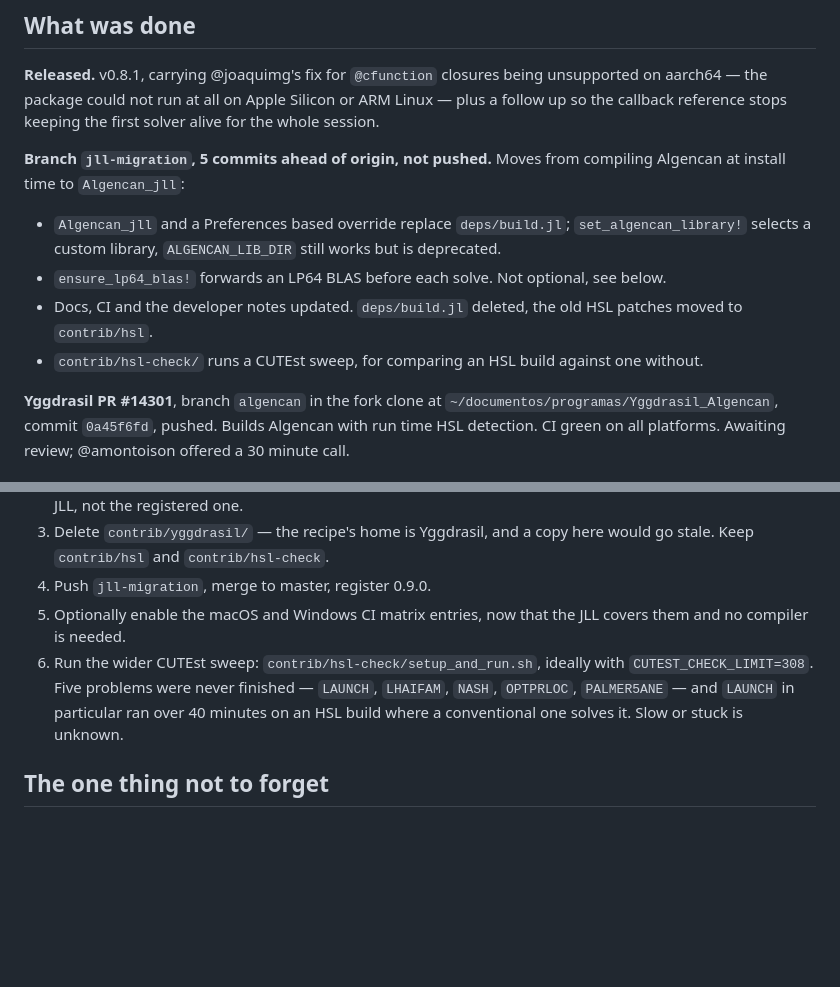
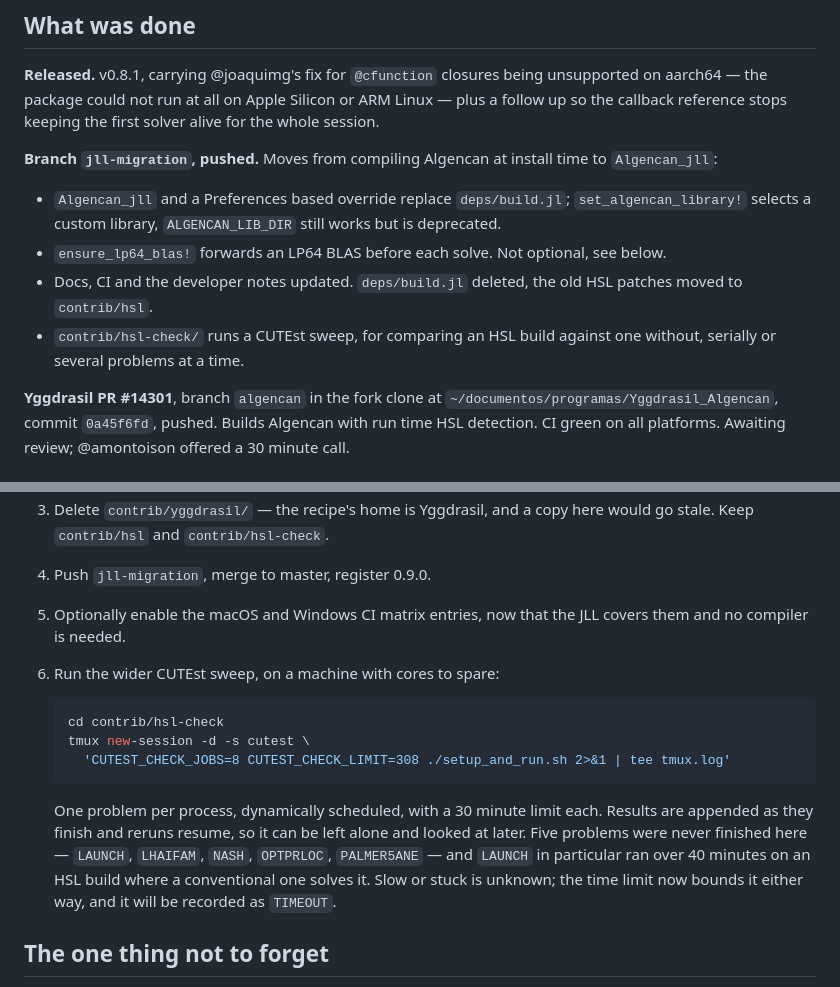
Before and after one commit to pjssilva/NLPModelsAlgencan.jl, a Markdown page: contrib/HANDOFF.md, 2 parts joined by grey strips. Rendered like a GitHub page; blank space fills up the shorter version.

Commit message:
Bring the handoff notes up to date
The branch is pushed, and the sweep can now run several problems at a time.

Co-Authored-By: Claude Opus 5 <noreply@anthropic.com>

````diff
--- a/contrib/HANDOFF.md
+++ b/contrib/HANDOFF.md
@@ -12,8 +12,8 @@ unsupported on aarch64 — the package could not run at all on Apple Silicon or
 ARM Linux — plus a follow up so the callback reference stops keeping the first
 solver alive for the whole session.
 
-**Branch `jll-migration`, 5 commits ahead of origin, not pushed.** Moves from
-compiling Algencan at install time to `Algencan_jll`:
+**Branch `jll-migration`, pushed.** Moves from compiling Algencan at install
+time to `Algencan_jll`:
 
 - `Algencan_jll` and a Preferences based override replace `deps/build.jl`;
   `set_algencan_library!` selects a custom library, `ALGENCAN_LIB_DIR` still
@@ -23,7 +23,7 @@ compiling Algencan at install time to `Algencan_jll`:
 - Docs, CI and the developer notes updated. `deps/build.jl` deleted, the old
   HSL patches moved to `contrib/hsl`.
 - `contrib/hsl-check/` runs a CUTEst sweep, for comparing an HSL build against
-  one without.
+  one without, serially or several problems at a time.
 
 **Yggdrasil PR #14301**, branch `algencan` in the fork clone at
 `~/documentos/programas/Yggdrasil_Algencan`, commit `0a45f6fd`, pushed. Builds
@@ -40,11 +40,21 @@ review; @amontoison offered a 30 minute call.
 4. Push `jll-migration`, merge to master, register 0.9.0.
 5. Optionally enable the macOS and Windows CI matrix entries, now that the JLL
    covers them and no compiler is needed.
-6. Run the wider CUTEst sweep: `contrib/hsl-check/setup_and_run.sh`, ideally
-   with `CUTEST_CHECK_LIMIT=308`. Five problems were never finished —
+6. Run the wider CUTEst sweep, on a machine with cores to spare:
+
+   ```bash
+   cd contrib/hsl-check
+   tmux new-session -d -s cutest \
+     'CUTEST_CHECK_JOBS=8 CUTEST_CHECK_LIMIT=308 ./setup_and_run.sh 2>&1 | tee tmux.log'
+   ```
+
+   One problem per process, dynamically scheduled, with a 30 minute limit each.
+   Results are appended as they finish and reruns resume, so it can be left
+   alone and looked at later. Five problems were never finished here —
    `LAUNCH`, `LHAIFAM`, `NASH`, `OPTPRLOC`, `PALMER5ANE` — and `LAUNCH` in
    particular ran over 40 minutes on an HSL build where a conventional one
-   solves it. Slow or stuck is unknown.
+   solves it. Slow or stuck is unknown; the time limit now bounds it either
+   way, and it will be recorded as `TIMEOUT`.
 
 ## The one thing not to forget
 
````
